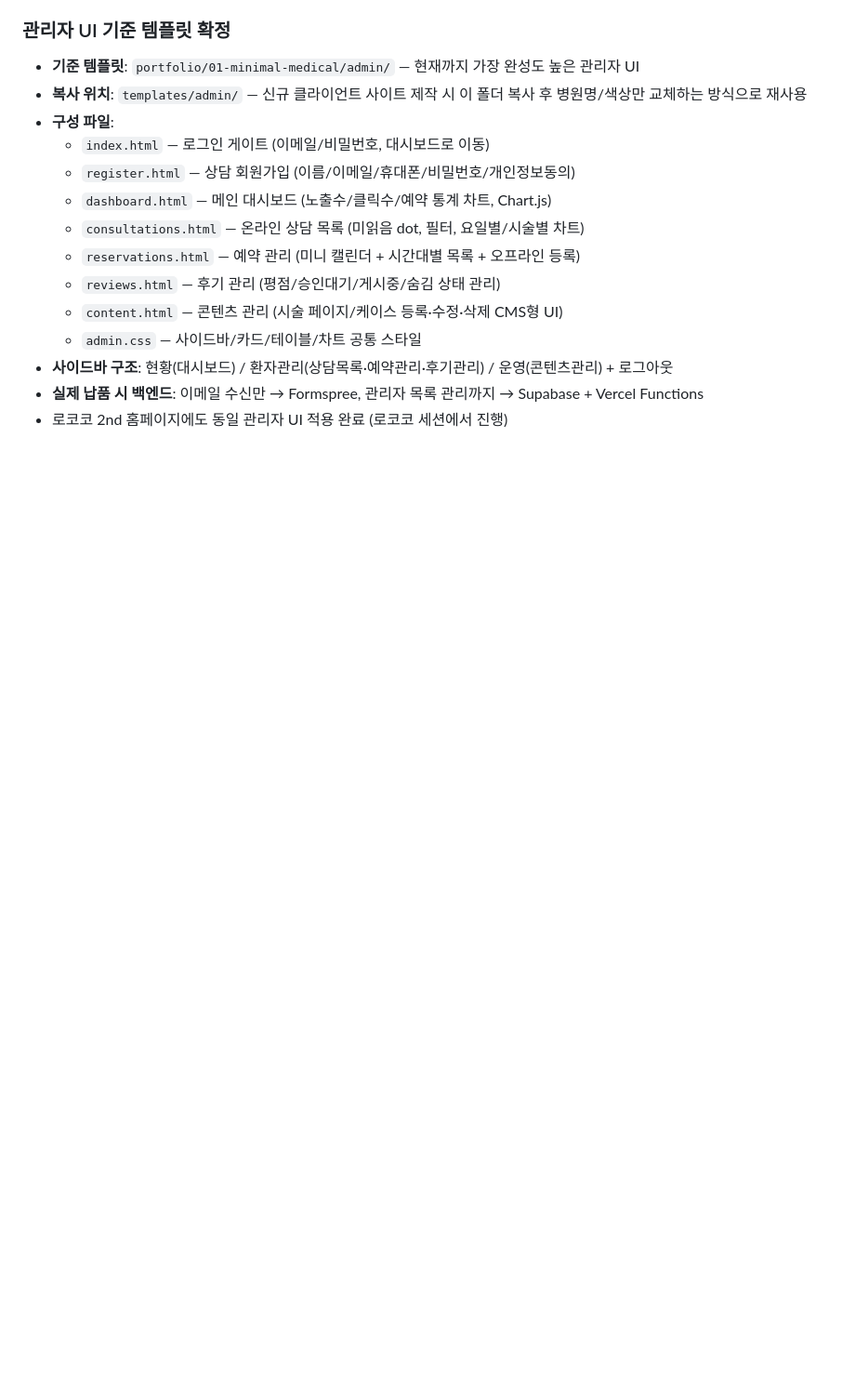
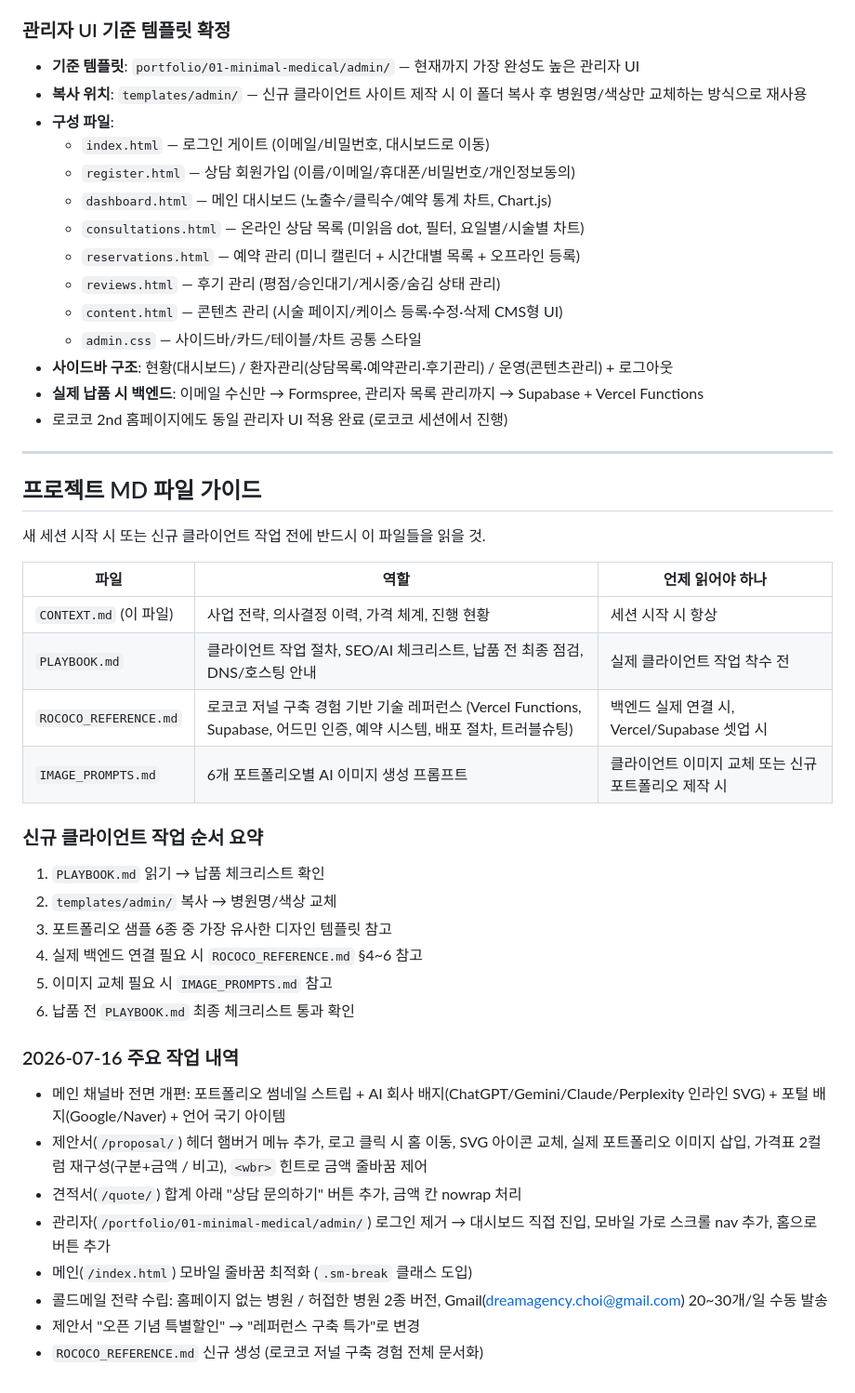
Before and after one commit to biniare-del/kuma-agency, a Markdown page: CONTEXT.md, the part around the change. Shown at 93% size. Rendered like a GitHub page; blank space fills up the shorter version.

```diff
--- a/CONTEXT.md
+++ b/CONTEXT.md
@@ -232,3 +232,35 @@
 - **사이드바 구조**: 현황(대시보드) / 환자관리(상담목록·예약관리·후기관리) / 운영(콘텐츠관리) + 로그아웃
 - **실제 납품 시 백엔드**: 이메일 수신만 → Formspree, 관리자 목록 관리까지 → Supabase + Vercel Functions
 - 로코코 2nd 홈페이지에도 동일 관리자 UI 적용 완료 (로코코 세션에서 진행)
+
+---
+
+## 프로젝트 MD 파일 가이드
+
+새 세션 시작 시 또는 신규 클라이언트 작업 전에 반드시 이 파일들을 읽을 것.
+
+| 파일 | 역할 | 언제 읽어야 하나 |
+|------|------|-----------------|
+| `CONTEXT.md` (이 파일) | 사업 전략, 의사결정 이력, 가격 체계, 진행 현황 | 세션 시작 시 항상 |
+| `PLAYBOOK.md` | 클라이언트 작업 절차, SEO/AI 체크리스트, 납품 전 최종 점검, DNS/호스팅 안내 | 실제 클라이언트 작업 착수 전 |
+| `ROCOCO_REFERENCE.md` | 로코코 저널 구축 경험 기반 기술 레퍼런스 (Vercel Functions, Supabase, 어드민 인증, 예약 시스템, 배포 절차, 트러블슈팅) | 백엔드 실제 연결 시, Vercel/Supabase 셋업 시 |
+| `IMAGE_PROMPTS.md` | 6개 포트폴리오별 AI 이미지 생성 프롬프트 | 클라이언트 이미지 교체 또는 신규 포트폴리오 제작 시 |
+
+### 신규 클라이언트 작업 순서 요약
+
+1. `PLAYBOOK.md` 읽기 → 납품 체크리스트 확인
+2. `templates/admin/` 복사 → 병원명/색상 교체
+3. 포트폴리오 샘플 6종 중 가장 유사한 디자인 템플릿 참고
+4. 실제 백엔드 연결 필요 시 `ROCOCO_REFERENCE.md` §4~6 참고
+5. 이미지 교체 필요 시 `IMAGE_PROMPTS.md` 참고
+6. 납품 전 `PLAYBOOK.md` 최종 체크리스트 통과 확인
+
+### 2026-07-16 주요 작업 내역
+- 메인 채널바 전면 개편: 포트폴리오 썸네일 스트립 + AI 회사 배지(ChatGPT/Gemini/Claude/Perplexity 인라인 SVG) + 포털 배지(Google/Naver) + 언어 국기 아이템
+- 제안서(`/proposal/`) 헤더 햄버거 메뉴 추가, 로고 클릭 시 홈 이동, SVG 아이콘 교체, 실제 포트폴리오 이미지 삽입, 가격표 2컬럼 재구성(구분+금액 / 비고), `<wbr>` 힌트로 금액 줄바꿈 제어
+- 견적서(`/quote/`) 합계 아래 "상담 문의하기" 버튼 추가, 금액 칸 nowrap 처리
+- 관리자(`/portfolio/01-minimal-medical/admin/`) 로그인 제거 → 대시보드 직접 진입, 모바일 가로 스크롤 nav 추가, 홈으로 버튼 추가
+- 메인(`/index.html`) 모바일 줄바꿈 최적화 (`.sm-break` 클래스 도입)
+- 콜드메일 전략 수립: 홈페이지 없는 병원 / 허접한 병원 2종 버전, Gmail(dreamagency.choi@gmail.com) 20~30개/일 수동 발송
+- 제안서 "오픈 기념 특별할인" → "레퍼런스 구축 특가"로 변경
+- `ROCOCO_REFERENCE.md` 신규 생성 (로코코 저널 구축 경험 전체 문서화)
```
Also changed, not shown: ROCOCO_REFERENCE.md (added, +292 -0 lines).
